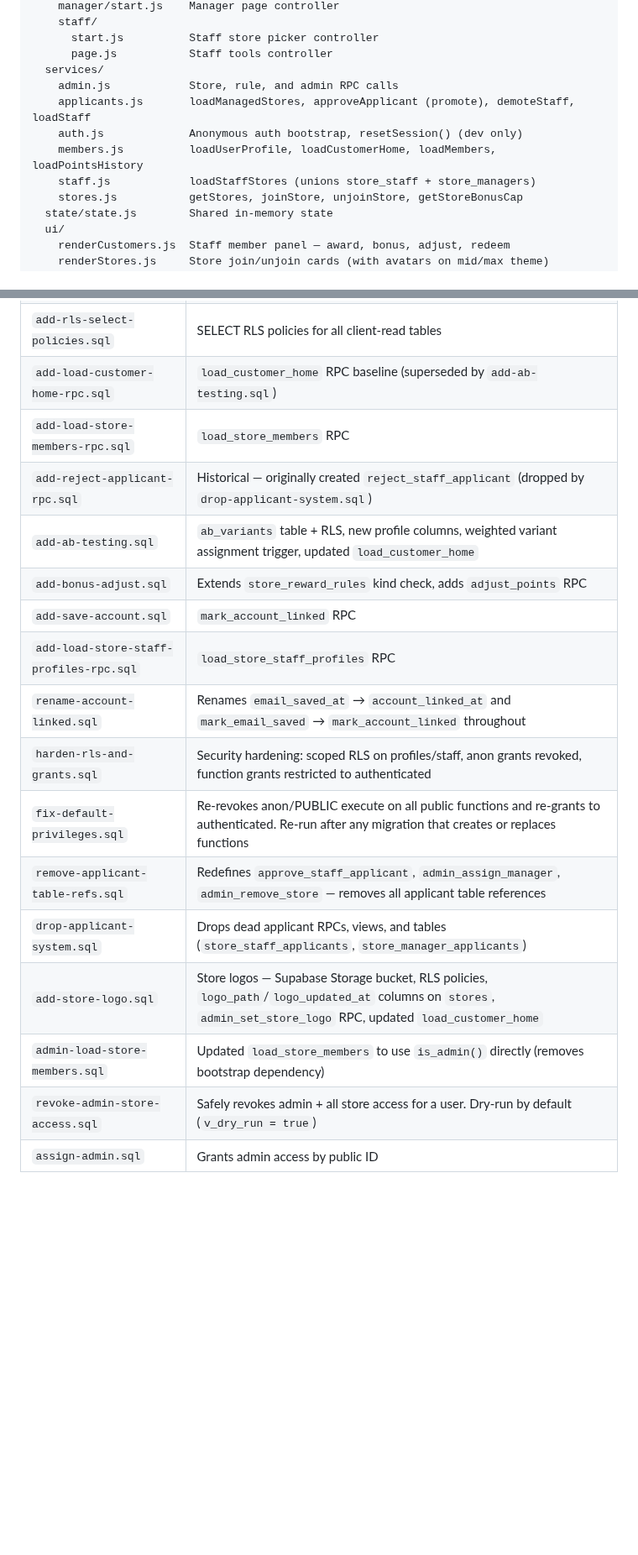
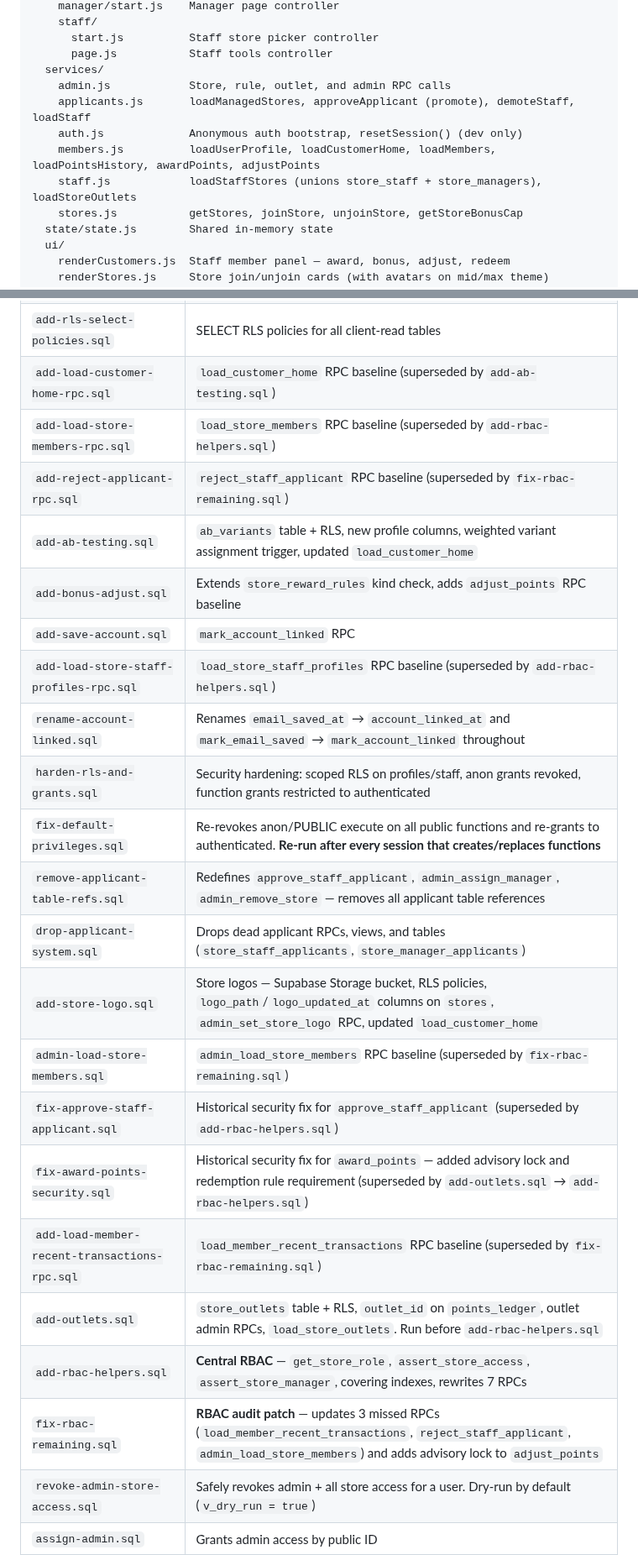
Before and after one commit to cmcadams/libber, a Markdown page: README.md, 2 parts joined by grey strips. Shown at 84% size. GitHub-like rendering; blank space fills up the shorter version.

```diff
--- a/README.md
+++ b/README.md
@@ -102,11 +108,11 @@ src/
       start.js          Staff store picker controller
       page.js           Staff tools controller
   services/
-    admin.js            Store, rule, and admin RPC calls
+    admin.js            Store, rule, outlet, and admin RPC calls
     applicants.js       loadManagedStores, approveApplicant (promote), demoteStaff, loadStaff
     auth.js             Anonymous auth bootstrap, resetSession() (dev only)
-    members.js          loadUserProfile, loadCustomerHome, loadMembers, loadPointsHistory
-    staff.js            loadStaffStores (unions store_staff + store_managers)
+    members.js          loadUserProfile, loadCustomerHome, loadMembers, loadPointsHistory, awardPoints, adjustPoints
+    staff.js            loadStaffStores (unions store_staff + store_managers), loadStoreOutlets
     stores.js           getStores, joinStore, unjoinStore, getStoreBonusCap
   state/state.js        Shared in-memory state
   ui/
@@ -476,19 +508,25 @@ All scripts in `scripts/sql/`. Paste into Supabase Dashboard → SQL Editor. All
 | `add-bonus-cap.sql` | `max_bonus_points` on `stores`, `award_points` RPC with cap logic, `admin_set_bonus_cap` |
 | `add-rls-select-policies.sql` | SELECT RLS policies for all client-read tables |
 | `add-load-customer-home-rpc.sql` | `load_customer_home` RPC baseline (superseded by `add-ab-testing.sql`) |
-| `add-load-store-members-rpc.sql` | `load_store_members` RPC |
-| `add-reject-applicant-rpc.sql` | Historical — originally created `reject_staff_applicant` (dropped by `drop-applicant-system.sql`) |
+| `add-load-store-members-rpc.sql` | `load_store_members` RPC baseline (superseded by `add-rbac-helpers.sql`) |
+| `add-reject-applicant-rpc.sql` | `reject_staff_applicant` RPC baseline (superseded by `fix-rbac-remaining.sql`) |
 | `add-ab-testing.sql` | `ab_variants` table + RLS, new profile columns, weighted variant assignment trigger, updated `load_customer_home` |
-| `add-bonus-adjust.sql` | Extends `store_reward_rules` kind check, adds `adjust_points` RPC |
+| `add-bonus-adjust.sql` | Extends `store_reward_rules` kind check, adds `adjust_points` RPC baseline |
 | `add-save-account.sql` | `mark_account_linked` RPC |
-| `add-load-store-staff-profiles-rpc.sql` | `load_store_staff_profiles` RPC |
+| `add-load-store-staff-profiles-rpc.sql` | `load_store_staff_profiles` RPC baseline (superseded by `add-rbac-helpers.sql`) |
 | `rename-account-linked.sql` | Renames `email_saved_at` → `account_linked_at` and `mark_email_saved` → `mark_account_linked` throughout |
 | `harden-rls-and-grants.sql` | Security hardening: scoped RLS on profiles/staff, anon grants revoked, function grants restricted to authenticated |
-| `fix-default-privileges.sql` | Re-revokes anon/PUBLIC execute on all public functions and re-grants to authenticated. Re-run after any migration that creates or replaces functions |
+| `fix-default-privileges.sql` | Re-revokes anon/PUBLIC execute on all public functions and re-grants to authenticated. **Re-run after every session that creates/replaces functions** |
 | `remove-applicant-table-refs.sql` | Redefines `approve_staff_applicant`, `admin_assign_manager`, `admin_remove_store` — removes all applicant table references |
 | `drop-applicant-system.sql` | Drops dead applicant RPCs, views, and tables (`store_staff_applicants`, `store_manager_applicants`) |
 | `add-store-logo.sql` | Store logos — Supabase Storage bucket, RLS policies, `logo_path`/`logo_updated_at` columns on `stores`, `admin_set_store_logo` RPC, updated `load_customer_home` |
-| `admin-load-store-members.sql` | Updated `load_store_members` to use `is_admin()` directly (removes bootstrap dependency) |
+| `admin-load-store-members.sql` | `admin_load_store_members` RPC baseline (superseded by `fix-rbac-remaining.sql`) |
+| `fix-approve-staff-applicant.sql` | Historical security fix for `approve_staff_applicant` (superseded by `add-rbac-helpers.sql`) |
+| `fix-award-points-security.sql` | Historical security fix for `award_points` — added advisory lock and redemption rule requirement (superseded by `add-outlets.sql` → `add-rbac-helpers.sql`) |
+| `add-load-member-recent-transactions-rpc.sql` | `load_member_recent_transactions` RPC baseline (superseded by `fix-rbac-remaining.sql`) |
+| `add-outlets.sql` | `store_outlets` table + RLS, `outlet_id` on `points_ledger`, outlet admin RPCs, `load_store_outlets`. Run before `add-rbac-helpers.sql` |
+| `add-rbac-helpers.sql` | **Central RBAC** — `get_store_role`, `assert_store_access`, `assert_store_manager`, covering indexes, rewrites 7 RPCs |
+| `fix-rbac-remaining.sql` | **RBAC audit patch** — updates 3 missed RPCs (`load_member_recent_transactions`, `reject_staff_applicant`, `admin_load_store_members`) and adds advisory lock to `adjust_points` |
 | `revoke-admin-store-access.sql` | Safely revokes admin + all store access for a user. Dry-run by default (`v_dry_run = true`) |
 | `assign-admin.sql` | Grants admin access by public ID |
 | `delete-store.sql` | Deletes one store and all its data |
```
Also changed, not shown: other parts of README.md (+72 -36 lines).
